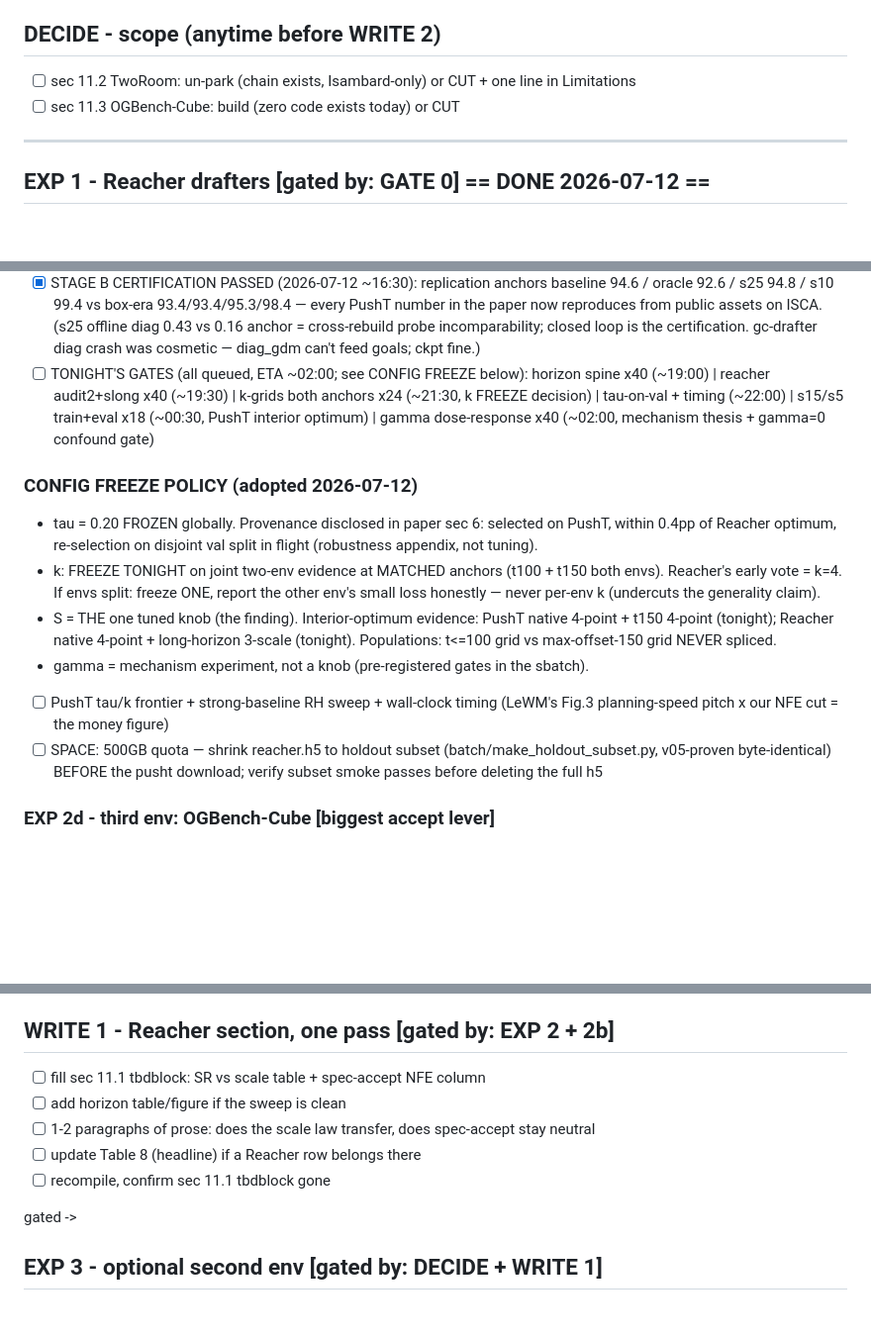
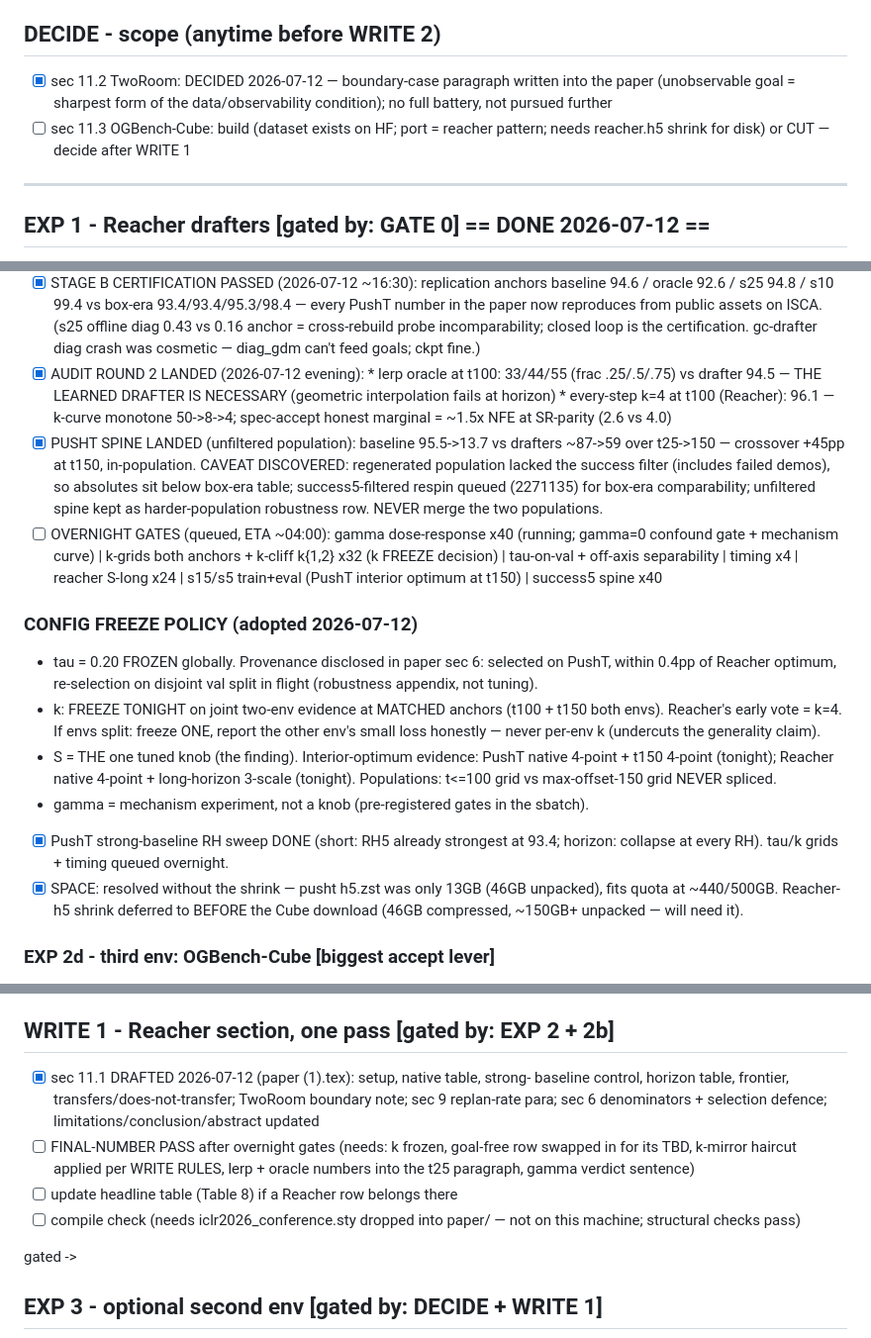
Before and after one commit to ssrhaso/surveyor, a Markdown page: PLAN.md, 3 parts joined by grey strips. Shown at 99% size. Drawn GitHub-style; blank space fills up the shorter version.

Commit message:
CHORE: sync PLAN to end-of-day state - audit round 2 and spine results recorded, population-filter caveat and s5 respin noted, TwoRoom decision closed, space item resolved, WRITE 1 marked drafted pending final-number pass

```diff
--- a/PLAN.md
+++ b/PLAN.md
@@ -25,8 +26,11 @@ Method = spec-accept; "DSpark" = the ported negative-result baseline only.
 - [ ] terminology sweep: spec-accept vs DSpark usage
 
 ## DECIDE - scope (anytime before WRITE 2)
-- [ ] sec 11.2 TwoRoom: un-park (chain exists, Isambard-only) or CUT + one line in Limitations
-- [ ] sec 11.3 OGBench-Cube: build (zero code exists today) or CUT
+- [x] sec 11.2 TwoRoom: DECIDED 2026-07-12 — boundary-case paragraph written into
+      the paper (unobservable goal = sharpest form of the data/observability
+      condition); no full battery, not pursued further
+- [ ] sec 11.3 OGBench-Cube: build (dataset exists on HF; port = reacher pattern;
+      needs reacher.h5 shrink for disk) or CUT — decide after WRITE 1
 
 ---
 
@@ -99,11 +103,22 @@ gated ->
       (s25 offline diag 0.43 vs 0.16 anchor = cross-rebuild probe incomparability;
       closed loop is the certification. gc-drafter diag crash was cosmetic — diag_gdm
       can't feed goals; ckpt fine.)
-- [ ] TONIGHT'S GATES (all queued, ETA ~02:00; see CONFIG FREEZE below):
-      horizon spine x40 (~19:00) | reacher audit2+slong x40 (~19:30) |
-      k-grids both anchors x24 (~21:30, k FREEZE decision) | tau-on-val + timing
-      (~22:00) | s15/s5 train+eval x18 (~00:30, PushT interior optimum) |
-      gamma dose-response x40 (~02:00, mechanism thesis + gamma=0 confound gate)
+- [x] AUDIT ROUND 2 LANDED (2026-07-12 evening):
+      * lerp oracle at t100: 33/44/55 (frac .25/.5/.75) vs drafter 94.5 —
+        THE LEARNED DRAFTER IS NECESSARY (geometric interpolation fails at horizon)
+      * every-step k=4 at t100 (Reacher): 96.1 — k-curve monotone 50->8->4;
+        spec-accept honest marginal = ~1.5x NFE at SR-parity (2.6 vs 4.0)
+- [x] PUSHT SPINE LANDED (unfiltered population): baseline 95.5->13.7 vs drafters
+      ~87->59 over t25->150 — crossover +45pp at t150, in-population. CAVEAT
+      DISCOVERED: regenerated population lacked the success filter (includes
+      failed demos), so absolutes sit below box-era table; success5-filtered
+      respin queued (2271135) for box-era comparability; unfiltered spine kept
+      as harder-population robustness row. NEVER merge the two populations.
+- [ ] OVERNIGHT GATES (queued, ETA ~04:00): gamma dose-response x40 (running;
+      gamma=0 confound gate + mechanism curve) | k-grids both anchors + k-cliff
+      k{1,2} x32 (k FREEZE decision) | tau-on-val + off-axis separability |
+      timing x4 | reacher S-long x24 | s15/s5 train+eval (PushT interior
+      optimum at t150) | success5 spine x40
 
 ### CONFIG FREEZE POLICY (adopted 2026-07-12)
 - tau = 0.20 FROZEN globally. Provenance disclosed in paper sec 6: selected on
@@ -116,11 +131,11 @@ gated ->
   4-point + t150 4-point (tonight); Reacher native 4-point + long-horizon 3-scale
   (tonight). Populations: t<=100 grid vs max-offset-150 grid NEVER spliced.
 - gamma = mechanism experiment, not a knob (pre-registered gates in the sbatch).
-- [ ] PushT tau/k frontier + strong-baseline RH sweep + wall-clock timing
-      (LeWM's Fig.3 planning-speed pitch x our NFE cut = the money figure)
-- [ ] SPACE: 500GB quota — shrink reacher.h5 to holdout subset
-      (batch/make_holdout_subset.py, v05-proven byte-identical) BEFORE the
-      pusht download; verify subset smoke passes before deleting the full h5
+- [x] PushT strong-baseline RH sweep DONE (short: RH5 already strongest at 93.4;
+      horizon: collapse at every RH). tau/k grids + timing queued overnight.
+- [x] SPACE: resolved without the shrink — pusht h5.zst was only 13GB (46GB
+      unpacked), fits quota at ~440/500GB. Reacher-h5 shrink deferred to BEFORE
+      the Cube download (46GB compressed, ~150GB+ unpacked — will need it).
 
 ### EXP 2d - third env: OGBench-Cube                  [biggest accept lever]
 - [x] recon: datasets/quentinll/lewm-cube EXISTS on HF (2026-07-12)
@@ -137,11 +152,16 @@ gated ->
 - One k everywhere. One tau everywhere. S varies and says why.
 
 ## WRITE 1 - Reacher section, one pass                [gated by: EXP 2 + 2b]
-- [ ] fill sec 11.1 tbdblock: SR vs scale table + spec-accept NFE column
-- [ ] add horizon table/figure if the sweep is clean
-- [ ] 1-2 paragraphs of prose: does the scale law transfer, does spec-accept stay neutral
-- [ ] update Table 8 (headline) if a Reacher row belongs there
-- [ ] recompile, confirm sec 11.1 tbdblock gone
+- [x] sec 11.1 DRAFTED 2026-07-12 (paper (1).tex): setup, native table, strong-
+      baseline control, horizon table, frontier, transfers/does-not-transfer;
+      TwoRoom boundary note; sec 9 replan-rate para; sec 6 denominators +
+      selection defence; limitations/conclusion/abstract updated
+- [ ] FINAL-NUMBER PASS after overnight gates (needs: k frozen, goal-free row
+      swapped in for its TBD, k-mirror haircut applied per WRITE RULES, lerp +
+      oracle numbers into the t25 paragraph, gamma verdict sentence)
+- [ ] update headline table (Table 8) if a Reacher row belongs there
+- [ ] compile check (needs iclr2026_conference.sty dropped into paper/ — not on
+      this machine; structural checks pass)
 
 gated ->
 
```
Also changed, not shown: other parts of PLAN.md (+2 -1 lines).
